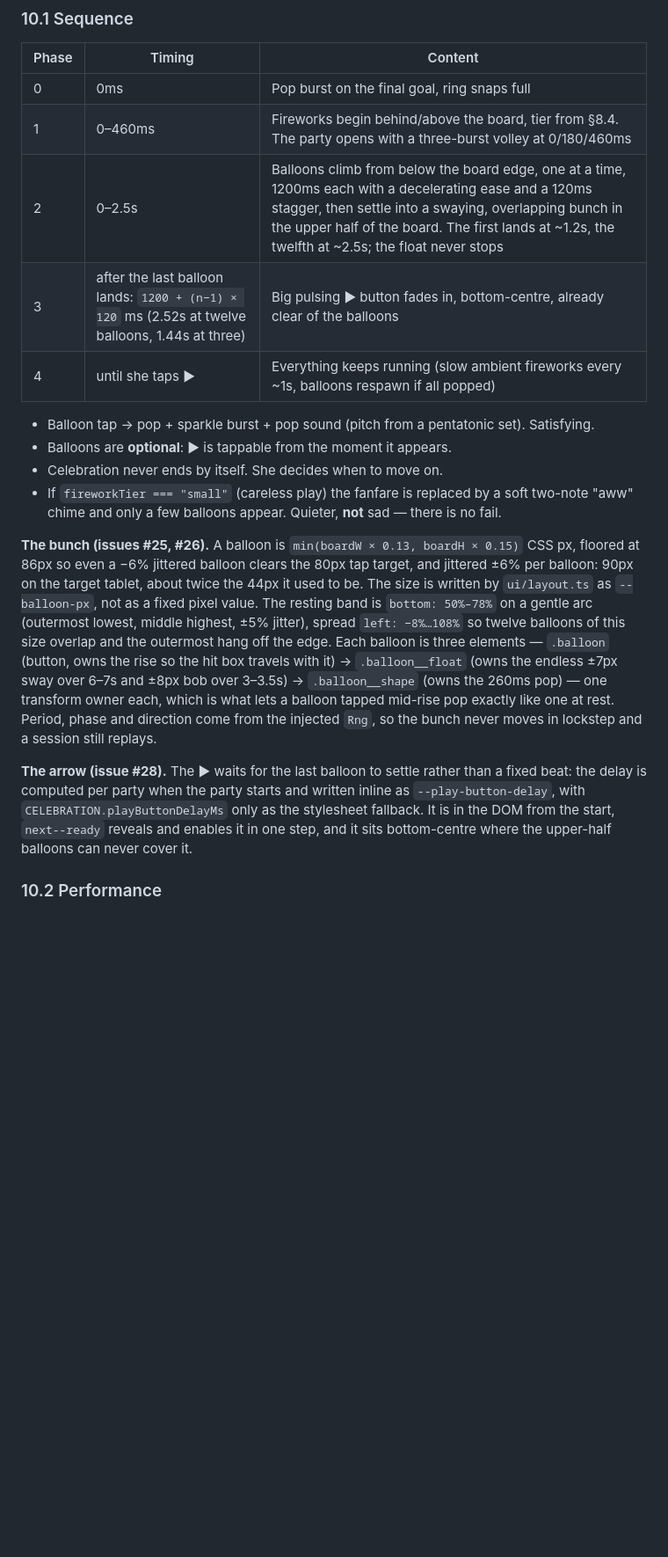
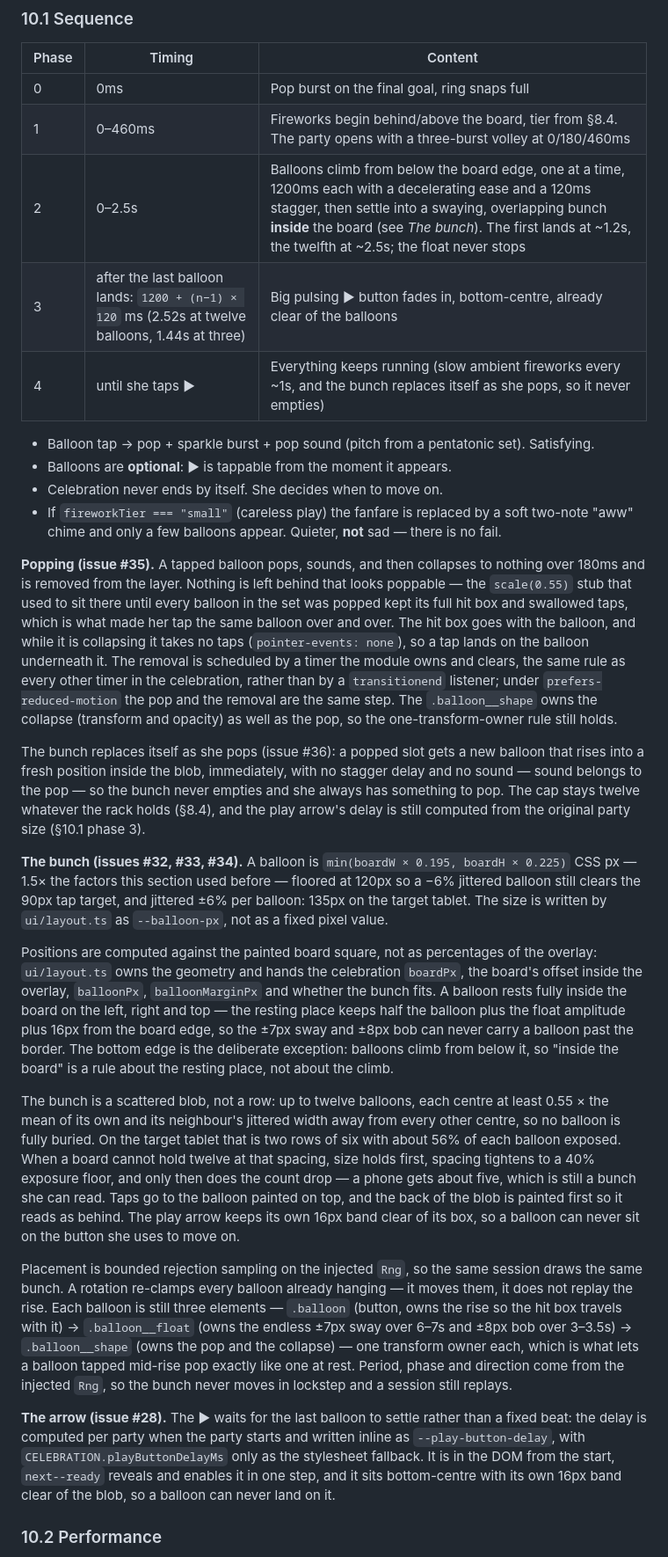
Before and after one commit to CarstenUllmann/animal-pop, a Markdown page: docs/SPEC.md, the part around one of its changes. Shown at 88% size. Drawn GitHub-style; blank space fills up the shorter version.

Commit message:
fix: update balloon behavior and sizing for improved gameplay experience

```diff
--- a/docs/SPEC.md
+++ b/docs/SPEC.md
@@ -289,9 +289,9 @@ board; the board itself dims and stops accepting taps (except balloon taps).
 |-------|--------|---------|
 | 0 | 0ms | Pop burst on the final goal, ring snaps full |
 | 1 | 0–460ms | Fireworks begin behind/above the board, tier from §8.4. The party opens with a three-burst volley at 0/180/460ms |
-| 2 | 0–2.5s | Balloons climb from below the board edge, one at a time, 1200ms each with a decelerating ease and a 120ms stagger, then settle into a swaying, overlapping bunch in the upper half of the board. The first lands at ~1.2s, the twelfth at ~2.5s; the float never stops |
+| 2 | 0–2.5s | Balloons climb from below the board edge, one at a time, 1200ms each with a decelerating ease and a 120ms stagger, then settle into a swaying, overlapping bunch **inside** the board (see *The bunch*). The first lands at ~1.2s, the twelfth at ~2.5s; the float never stops |
 | 3 | after the last balloon lands: `1200 + (n−1) × 120` ms (2.52s at twelve balloons, 1.44s at three) | Big pulsing ▶ button fades in, bottom-centre, already clear of the balloons |
-| 4 | until she taps ▶ | Everything keeps running (slow ambient fireworks every ~1s, balloons respawn if all popped) |
+| 4 | until she taps ▶ | Everything keeps running (slow ambient fireworks every ~1s, and the bunch replaces itself as she pops, so it never empties) |
 
 - Balloon tap → pop + sparkle burst + pop sound (pitch from a pentatonic set). Satisfying.
 - Balloons are **optional**: ▶ is tappable from the moment it appears.
@@ -299,23 +299,55 @@ board; the board itself dims and stops accepting taps (except balloon taps).
 - If `fireworkTier === "small"` (careless play) the fanfare is replaced by a soft two-note
   "aww" chime and only a few balloons appear. Quieter, **not** sad — there is no fail.
 
-**The bunch (issues #25, #26).** A balloon is `min(boardW × 0.13, boardH × 0.15)` CSS px, floored
-at 86px so even a −6% jittered balloon clears the 80px tap target, and jittered ±6% per balloon:
-90px on the target tablet, about twice the 44px it used to be.
-The size is written by `ui/layout.ts` as `--balloon-px`, not as a fixed pixel value. The resting
-band is `bottom: 50%–78%` on a gentle arc (outermost lowest, middle highest, ±5% jitter), spread
-`left: −8%…108%` so twelve balloons of this size overlap and the outermost hang off the edge. Each
-balloon is three elements — `.balloon` (button, owns the rise so the hit box travels with it) →
-`.balloon__float` (owns the endless ±7px sway over 6–7s and ±8px bob over 3–3.5s) →
-`.balloon__shape` (owns the 260ms pop) — one transform owner each, which is what lets a balloon
-tapped mid-rise pop exactly like one at rest. Period, phase and direction come from the injected
-`Rng`, so the bunch never moves in lockstep and a session still replays.
+**Popping (issue #35).** A tapped balloon pops, sounds, and then collapses to nothing over 180ms and is
+removed from the layer. Nothing is left behind that looks poppable — the `scale(0.55)` stub that used to sit there
+until every balloon in the set was popped kept its full hit box and swallowed taps, which is what made
+her tap the same balloon over and over. The hit box goes with the balloon, and while it is collapsing it
+takes no taps (`pointer-events: none`), so a tap lands on the balloon underneath it. The removal is
+scheduled by a timer the module owns and clears, the same rule as every other timer in the celebration,
+rather than by a `transitionend` listener; under `prefers-reduced-motion` the pop and the removal are the
+same step. The `.balloon__shape` owns the collapse (transform and opacity) as well as the pop, so the
+one-transform-owner rule still holds.
+
+The bunch replaces itself as she pops (issue #36): a popped slot gets a new balloon that rises into a fresh
+position inside the blob, immediately, with no stagger delay and no sound — sound belongs to the pop — so the
+bunch never empties and she always has something to pop. The cap stays twelve whatever the rack holds (§8.4),
+and the play arrow's delay is still computed from the original party size (§10.1 phase 3).
+
+**The bunch (issues #32, #33, #34).** A balloon is `min(boardW × 0.195, boardH × 0.225)` CSS px — 1.5× the
+factors this section used before — floored at 120px so a −6% jittered balloon still clears the 90px tap
+target, and jittered ±6% per balloon: 135px on the target tablet. The size is written by `ui/layout.ts` as
+`--balloon-px`, not as a fixed pixel value.
+
+Positions are computed against the painted board square, not as percentages of the overlay: `ui/layout.ts`
+owns the geometry and hands the celebration `boardPx`, the board's offset inside the overlay,
+`balloonPx`, `balloonMarginPx` and whether the bunch fits. A balloon rests fully inside the board on the
+left, right and top — the resting place keeps half the balloon plus the float amplitude plus 16px from the
+board edge, so the ±7px sway and ±8px bob can never carry a balloon past the border. The bottom edge is
+the deliberate exception: balloons climb from below it, so "inside the board" is a rule about the resting
+place, not about the climb.
+
+The bunch is a scattered blob, not a row: up to twelve balloons, each centre at least 0.55 × the mean of
+its own and its neighbour's jittered width away from every other centre, so no balloon is fully buried. On
+the target tablet that is two rows of six with about 56% of each balloon exposed. When a board cannot hold
+twelve at that spacing, size holds first, spacing tightens to a 40% exposure floor, and only then does the
+count drop — a phone gets about five, which is still a bunch she can read. Taps go to the balloon painted
+on top, and the back of the blob is painted first so it reads as behind. The play arrow keeps its own 16px
+band clear of its box, so a balloon can never sit on the button she uses to move on.
+
+Placement is bounded rejection sampling on the injected `Rng`, so the same session draws the same bunch. A
+rotation re-clamps every balloon already hanging — it moves them, it does not replay the rise. Each balloon
+is still three elements — `.balloon` (button, owns the rise so the hit box travels with it) →
+`.balloon__float` (owns the endless ±7px sway over 6–7s and ±8px bob over 3–3.5s) → `.balloon__shape`
+(owns the pop and the collapse) — one transform owner each, which is what lets a balloon tapped mid-rise
+pop exactly like one at rest. Period, phase and direction come from the injected `Rng`, so the bunch never
+moves in lockstep and a session still replays.
 
 **The arrow (issue #28).** The ▶ waits for the last balloon to settle rather than a fixed beat: the
 delay is computed per party when the party starts and written inline as `--play-button-delay`, with
 `CELEBRATION.playButtonDelayMs` only as the stylesheet fallback. It is in the DOM from the start,
-`next--ready` reveals and enables it in one step, and it sits bottom-centre where the upper-half
-balloons can never cover it.
+`next--ready` reveals and enables it in one step, and it sits bottom-centre with its own 16px band clear of
+the blob, so a balloon can never land on it.
 
 ### 10.2 Performance
 
```
Also changed, not shown: other parts of docs/SPEC.md (+6 -4 lines).
